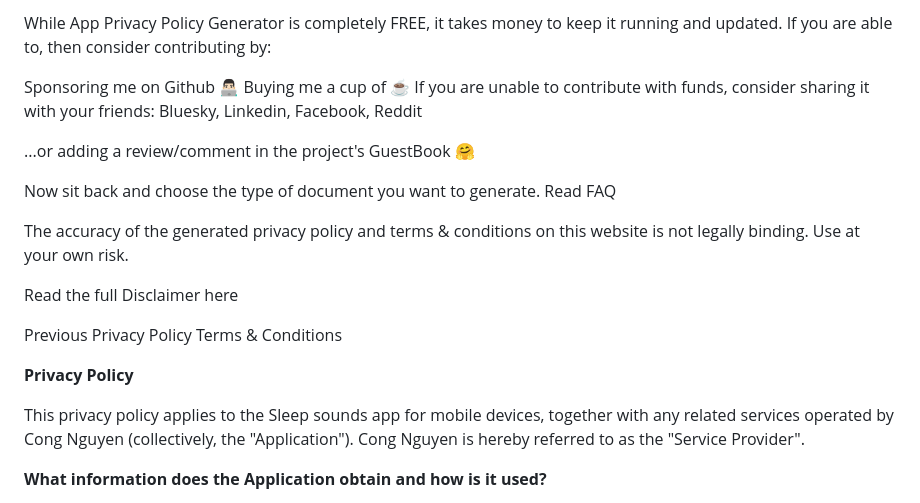
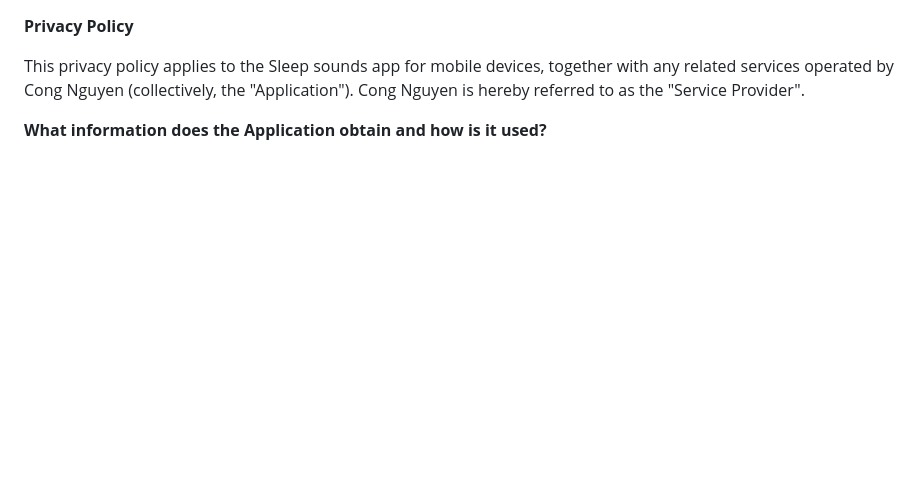
Before and after one commit to o00ontcong/Privacy-Policy, a Markdown page: privacy.md, the part around the change. Rendered like a GitHub page; blank space fills up the shorter version.

```diff
--- a/privacy.md
+++ b/privacy.md
@@ -1,25 +1,3 @@
-
-While App Privacy Policy Generator is completely FREE, it takes money to keep it running and updated. If you are able to, then consider contributing by:
-
-Sponsoring me on Github 👨🏻‍💻
-Buying me a cup of ☕
-If you are unable to contribute with funds, consider sharing it with your friends: Bluesky, Linkedin, Facebook, Reddit
-
-...or adding a review/comment in the project's GuestBook 🤗
-
-Now sit back and choose the type of document you want to generate.
-Read FAQ
-
-The accuracy of the generated privacy policy and terms & conditions on this website is not legally binding. Use at your own risk.
-
-Read the full Disclaimer here
-
-Previous
-Privacy Policy
-Terms & Conditions
-
-
-
 **Privacy Policy**
 
 This privacy policy applies to the Sleep sounds app for mobile devices, together with any related services operated by Cong Nguyen (collectively, the "Application"). Cong Nguyen is hereby referred to as the "Service Provider".
```
